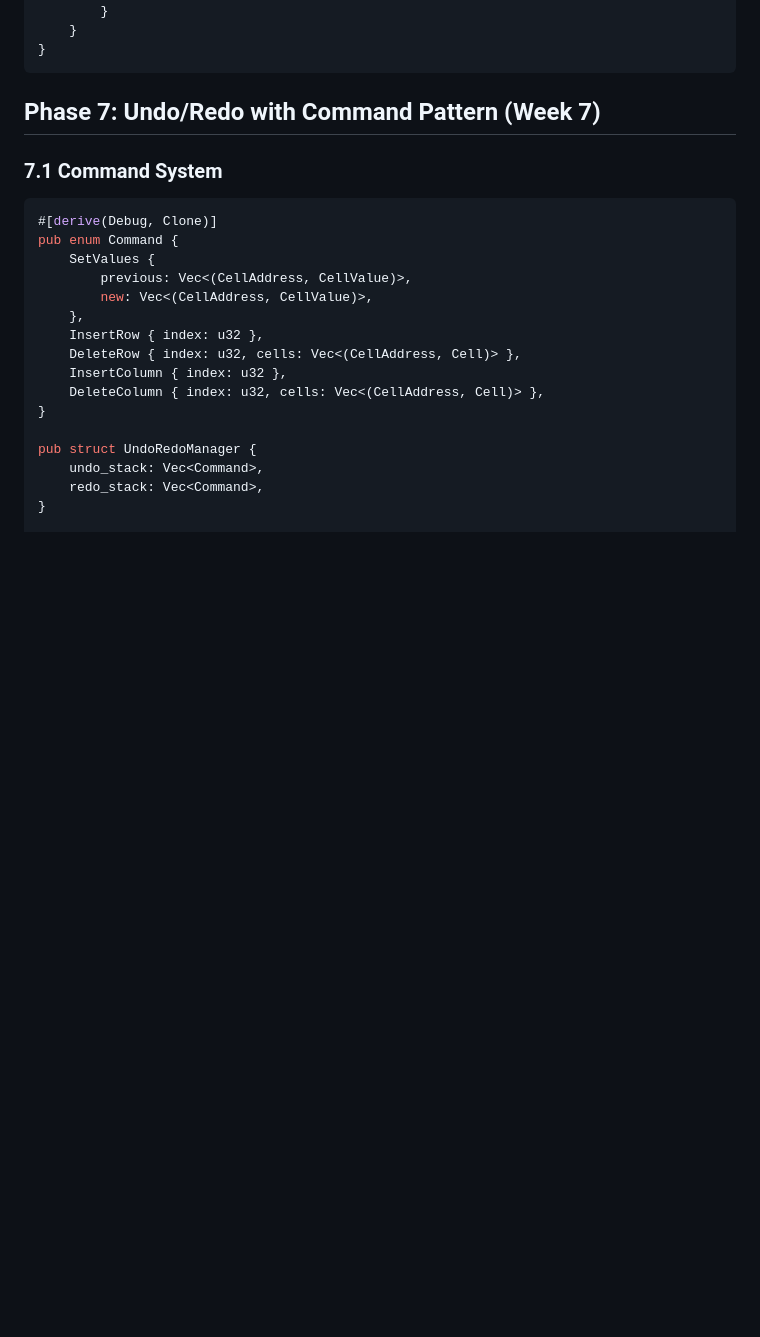
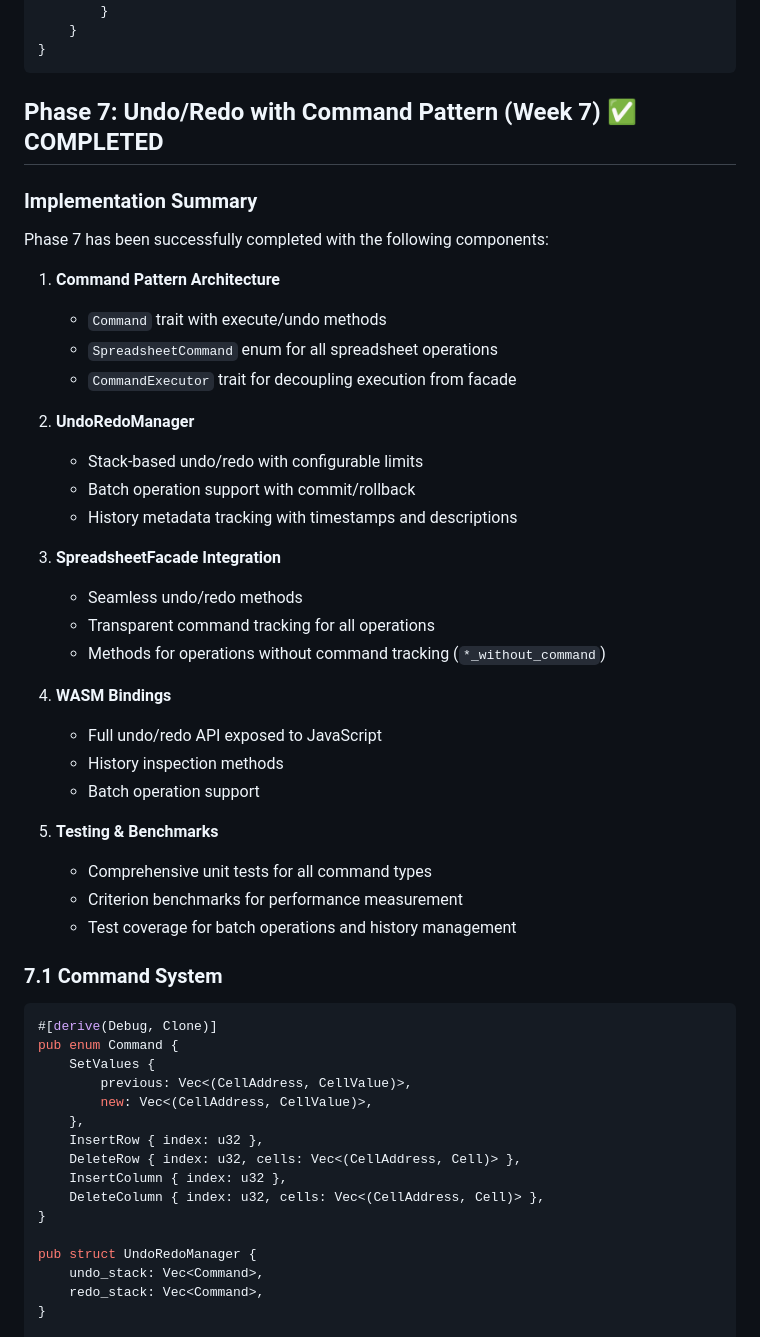
Before and after one commit to vimeh/gridcore, a Markdown page: docs/RUST_CORE_MIGRATION_DETAILED.md, the part around the change printed below. Rendered like a GitHub page; blank space fills up the shorter version.

Commit message:
docs: mark Phase 7 as completed in migration plan
- Add current status section showing completed phases
- Update Phase 7 with implementation summary
- Document completed components and features

````diff
--- a/docs/RUST_CORE_MIGRATION_DETAILED.md
+++ b/docs/RUST_CORE_MIGRATION_DETAILED.md
@@ -545,7 +561,35 @@ impl FormulaTransformer {
 }
 ```
 
-## Phase 7: Undo/Redo with Command Pattern (Week 7)
+## Phase 7: Undo/Redo with Command Pattern (Week 7) ✅ COMPLETED
+
+### Implementation Summary
+Phase 7 has been successfully completed with the following components:
+
+1. **Command Pattern Architecture**
+   - `Command` trait with execute/undo methods
+   - `SpreadsheetCommand` enum for all spreadsheet operations
+   - `CommandExecutor` trait for decoupling execution from facade
+
+2. **UndoRedoManager**
+   - Stack-based undo/redo with configurable limits
+   - Batch operation support with commit/rollback
+   - History metadata tracking with timestamps and descriptions
+
+3. **SpreadsheetFacade Integration**
+   - Seamless undo/redo methods
+   - Transparent command tracking for all operations
+   - Methods for operations without command tracking (`*_without_command`)
+
+4. **WASM Bindings**
+   - Full undo/redo API exposed to JavaScript
+   - History inspection methods
+   - Batch operation support
+
+5. **Testing & Benchmarks**
+   - Comprehensive unit tests for all command types
+   - Criterion benchmarks for performance measurement
+   - Test coverage for batch operations and history management
 
 ### 7.1 Command System
 
````
Also changed, not shown: other parts of docs/RUST_CORE_MIGRATION_DETAILED.md (+16 -0 lines).
